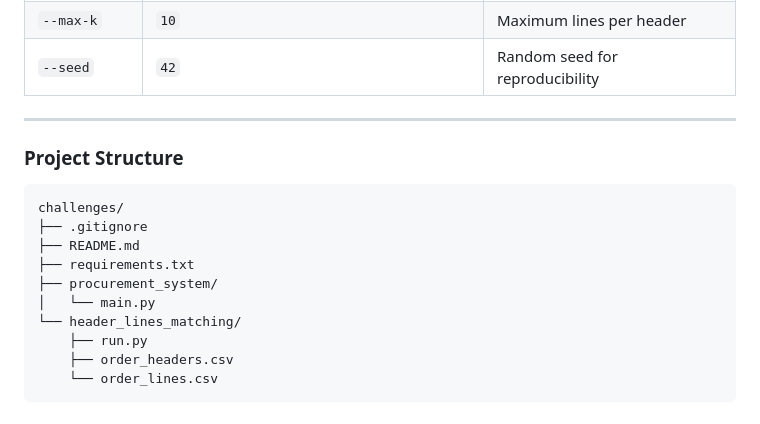
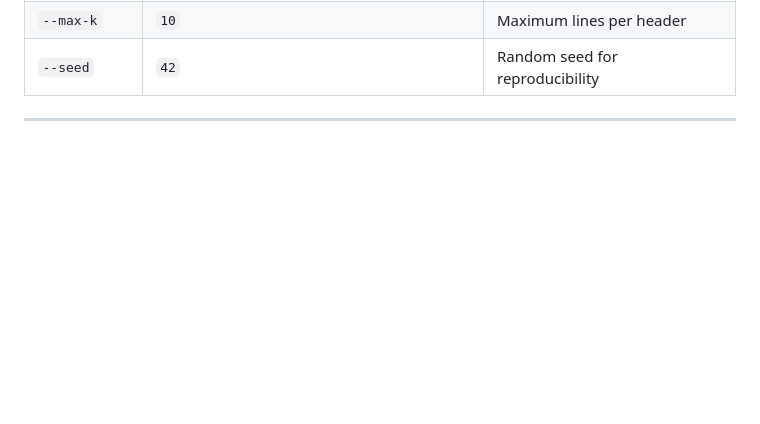
Before and after one commit to saiderbel1/challenges, a Markdown page: README.md, the part around the change. GitHub-like rendering; blank space fills up the shorter version.

Commit message:
finalize markdown

````diff
--- a/README.md
+++ b/README.md
@@ -115,18 +115,3 @@ python header_lines_matching/run.py --mode generate \
 | `--seed`         | `42`                                      | Random seed for reproducibility                       |
 
 ---
-
-### Project Structure
-
-```
-challenges/
-├── .gitignore
-├── README.md
-├── requirements.txt
-├── procurement_system/
-│   └── main.py
-└── header_lines_matching/
-    ├── run.py
-    ├── order_headers.csv
-    └── order_lines.csv
-```
````
